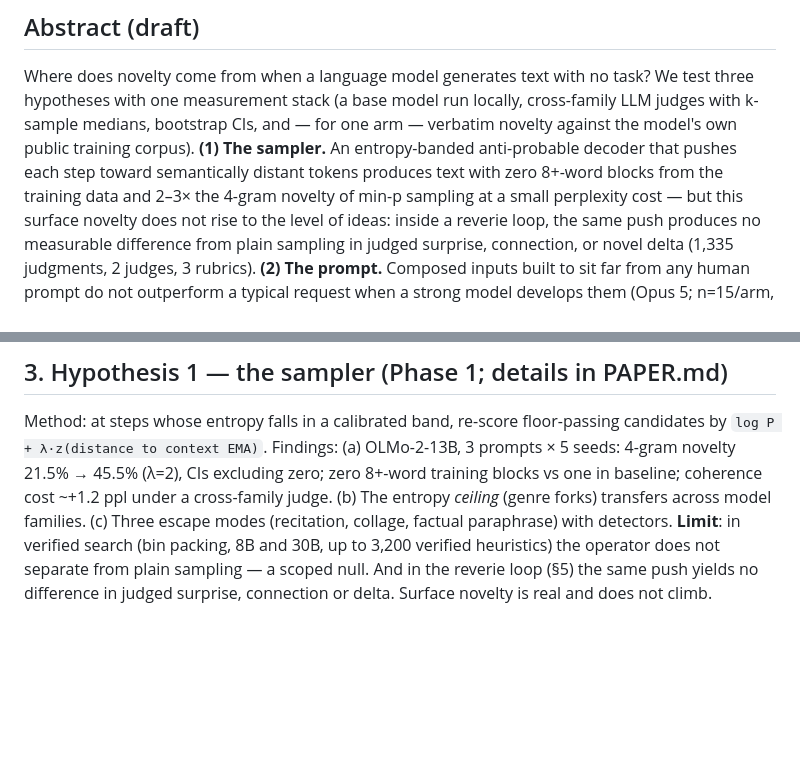
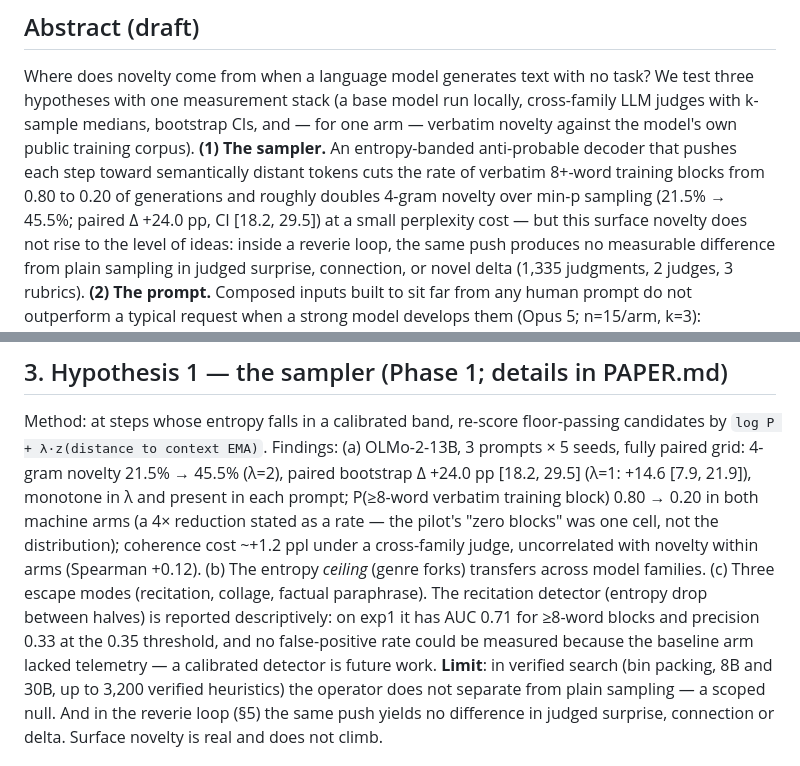
Before and after one commit to RobertoOno/interrupting-the-loop, a Markdown page: docs/PAPER_DREAM.md, 2 parts joined by grey strips. GitHub-like rendering; blank space fills up the shorter version.

```diff
--- a/docs/PAPER_DREAM.md
+++ b/docs/PAPER_DREAM.md
@@ -13,8 +13,10 @@ model run locally, cross-family LLM judges with k-sample medians,
 bootstrap CIs, and — for one arm — verbatim novelty against the model's
 own public training corpus). **(1) The sampler.** An entropy-banded
 anti-probable decoder that pushes each step toward semantically distant
-tokens produces text with zero 8+-word blocks from the training data and
-2–3× the 4-gram novelty of min-p sampling at a small perplexity cost — but
+tokens cuts the rate of verbatim 8+-word training blocks from 0.80 to 0.20
+of generations and roughly doubles 4-gram novelty over min-p sampling
+(21.5% → 45.5%; paired Δ +24.0 pp, CI [18.2, 29.5]) at a small
+perplexity cost — but
 this surface novelty does not rise to the level of ideas: inside a
 reverie loop, the same push produces no measurable difference from plain
 sampling in judged surprise, connection, or novel delta (1,335
@@ -68,11 +70,20 @@ prompting) matter at all.
 
 Method: at steps whose entropy falls in a calibrated band, re-score
 floor-passing candidates by `log P + λ·z(distance to context EMA)`.
-Findings: (a) OLMo-2-13B, 3 prompts × 5 seeds: 4-gram novelty 21.5% →
-45.5% (λ=2), CIs excluding zero; zero 8+-word training blocks vs one in
-baseline; coherence cost ~+1.2 ppl under a cross-family judge. (b) The
+Findings: (a) OLMo-2-13B, 3 prompts × 5 seeds, fully paired grid: 4-gram
+novelty 21.5% → 45.5% (λ=2), paired bootstrap Δ +24.0 pp [18.2, 29.5]
+(λ=1: +14.6 [7.9, 21.9]), monotone in λ and present in each prompt;
+P(≥8-word verbatim training block) 0.80 → 0.20 in both machine arms
+(a 4× reduction stated as a rate — the pilot's "zero blocks" was one
+cell, not the distribution); coherence cost ~+1.2 ppl under a
+cross-family judge, uncorrelated with novelty within arms (Spearman
++0.12). (b) The
 entropy *ceiling* (genre forks) transfers across model families. (c) Three
-escape modes (recitation, collage, factual paraphrase) with detectors.
+escape modes (recitation, collage, factual paraphrase). The recitation
+detector (entropy drop between halves) is reported descriptively: on
+exp1 it has AUC 0.71 for ≥8-word blocks and precision 0.33 at the 0.35
+threshold, and no false-positive rate could be measured because the
+baseline arm lacked telemetry — a calibrated detector is future work.
 **Limit**: in verified search (bin packing, 8B and 30B, up to 3,200
 verified heuristics) the operator does not separate from plain sampling
 — a scoped null. And in the reverie loop (§5) the same push yields no
```
Also changed, not shown: docs/PLANO.md (+20 -0 lines).
